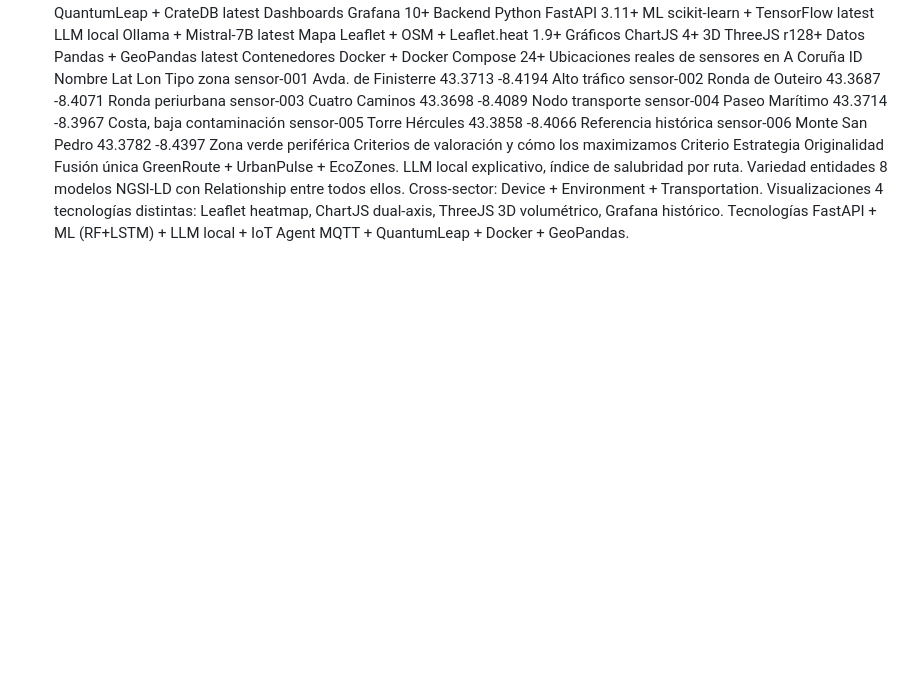
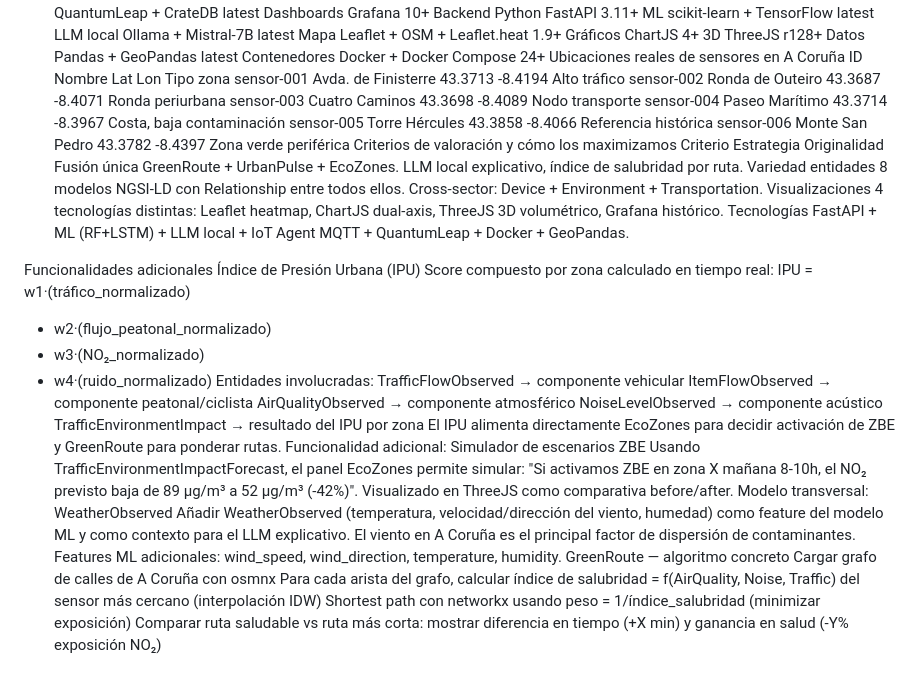
Before and after one commit to Sorayarguez/urbanpulse-coruna, a Markdown page: CONTEXT.md, the part around the change. Drawn GitHub-style; blank space fills up the shorter version.

Commit message:
docs: update project context with IPU and GreenRoute details

```diff
--- a/CONTEXT.md
+++ b/CONTEXT.md
@@ -137,3 +137,41 @@ Originalidad	Fusión única GreenRoute + UrbanPulse + EcoZones. LLM local explic
 Variedad entidades	8 modelos NGSI-LD con Relationship entre todos ellos. Cross-sector: Device + Environment + Transportation.
 Visualizaciones	4 tecnologías distintas: Leaflet heatmap, ChartJS dual-axis, ThreeJS 3D volumétrico, Grafana histórico.
 Tecnologías	FastAPI + ML (RF+LSTM) + LLM local + IoT Agent MQTT + QuantumLeap + Docker + GeoPandas.
+
+Funcionalidades adicionales
+Índice de Presión Urbana (IPU)
+Score compuesto por zona calculado en tiempo real:
+IPU = w1·(tráfico_normalizado)
++ w2·(flujo_peatonal_normalizado)
++ w3·(NO₂_normalizado)
++ w4·(ruido_normalizado)
+Entidades involucradas:
+TrafficFlowObserved → componente vehicular
+ItemFlowObserved → componente peatonal/ciclista
+AirQualityObserved → componente atmosférico
+NoiseLevelObserved → componente acústico
+TrafficEnvironmentImpact → resultado del IPU por zona
+El IPU alimenta directamente EcoZones para decidir
+activación de ZBE y GreenRoute para ponderar rutas.
+Funcionalidad adicional: Simulador de escenarios ZBE
+Usando TrafficEnvironmentImpactForecast, el panel EcoZones
+permite simular: "Si activamos ZBE en zona X mañana 8-10h,
+el NO₂ previsto baja de 89 µg/m³ a 52 µg/m³ (-42%)".
+Visualizado en ThreeJS como comparativa before/after.
+Modelo transversal: WeatherObserved
+Añadir WeatherObserved (temperatura, velocidad/dirección
+del viento, humedad) como feature del modelo ML y como
+contexto para el LLM explicativo. El viento en A Coruña
+es el principal factor de dispersión de contaminantes.
+Features ML adicionales: wind_speed, wind_direction,
+temperature, humidity.
+GreenRoute — algoritmo concreto
+Cargar grafo de calles de A Coruña con osmnx
+Para cada arista del grafo, calcular índice de
+salubridad = f(AirQuality, Noise, Traffic) del
+sensor más cercano (interpolación IDW)
+Shortest path con networkx usando peso =
+1/índice_salubridad (minimizar exposición)
+Comparar ruta saludable vs ruta más corta:
+mostrar diferencia en tiempo (+X min) y ganancia
+en salud (-Y% exposición NO₂)
```
